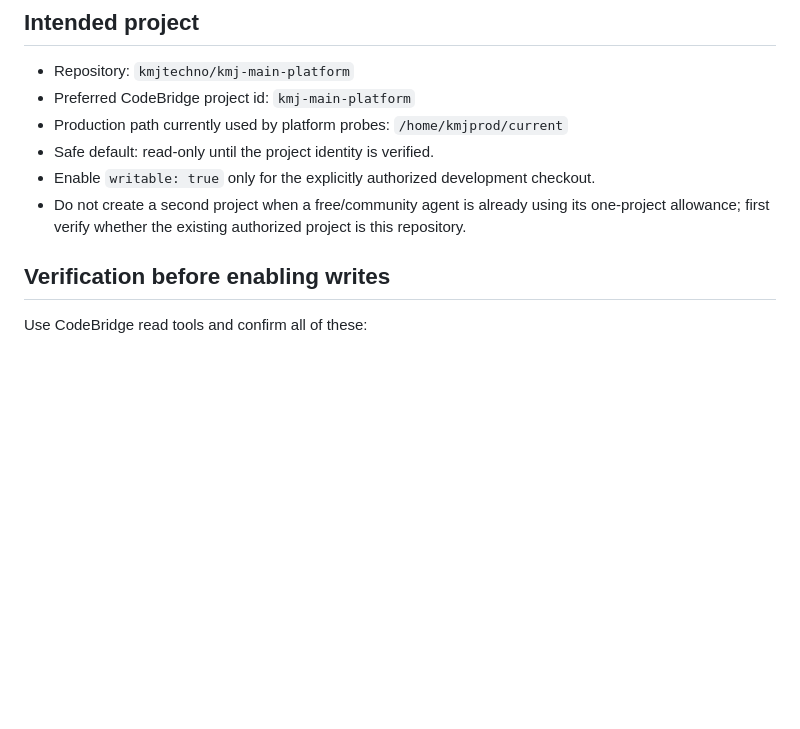
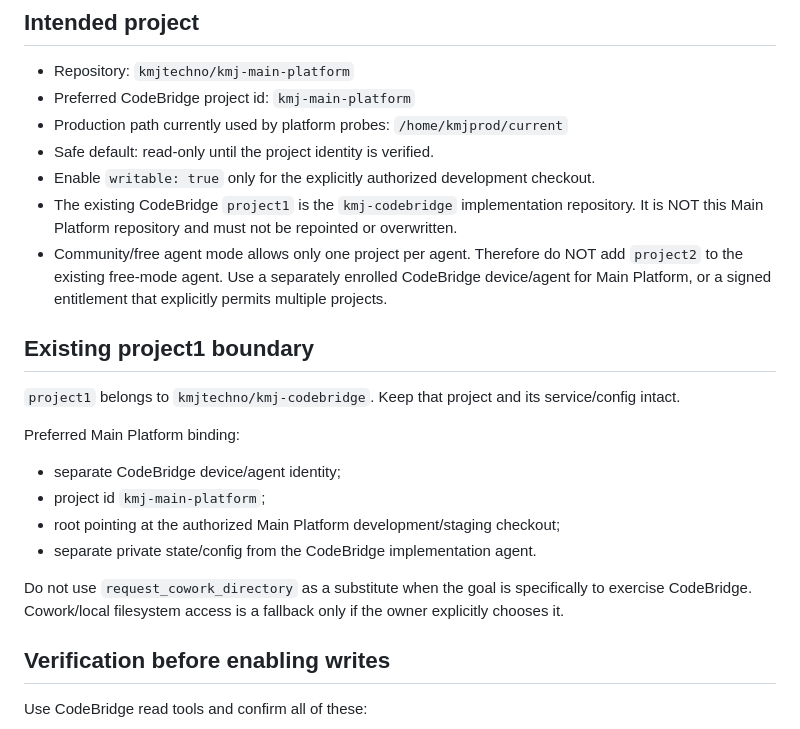
Before and after one commit to kmjtechno/kmj-main-platform, a Markdown page: docs/CODEBRIDGE_PROJECT_SETUP.md, the part around the change. GitHub-like rendering; blank space fills up the shorter version.

Commit message:
docs: keep CodeBridge project1 separate from Main Platform

```diff
--- a/docs/CODEBRIDGE_PROJECT_SETUP.md
+++ b/docs/CODEBRIDGE_PROJECT_SETUP.md
@@ -9,7 +9,20 @@ This file is intentionally secret-free. CodeBridge credentials and the real `age
 - Production path currently used by platform probes: `/home/kmjprod/current`
 - Safe default: read-only until the project identity is verified.
 - Enable `writable: true` only for the explicitly authorized development checkout.
-- Do not create a second project when a free/community agent is already using its one-project allowance; first verify whether the existing authorized project is this repository.
+- The existing CodeBridge `project1` is the `kmj-codebridge` implementation repository. It is NOT this Main Platform repository and must not be repointed or overwritten.
+- Community/free agent mode allows only one project per agent. Therefore do NOT add `project2` to the existing free-mode agent. Use a separately enrolled CodeBridge device/agent for Main Platform, or a signed entitlement that explicitly permits multiple projects.
+
+## Existing project1 boundary
+
+`project1` belongs to `kmjtechno/kmj-codebridge`. Keep that project and its service/config intact.
+
+Preferred Main Platform binding:
+- separate CodeBridge device/agent identity;
+- project id `kmj-main-platform`;
+- root pointing at the authorized Main Platform development/staging checkout;
+- separate private state/config from the CodeBridge implementation agent.
+
+Do not use `request_cowork_directory` as a substitute when the goal is specifically to exercise CodeBridge. Cowork/local filesystem access is a fallback only if the owner explicitly chooses it.
 
 ## Verification before enabling writes
 
```
